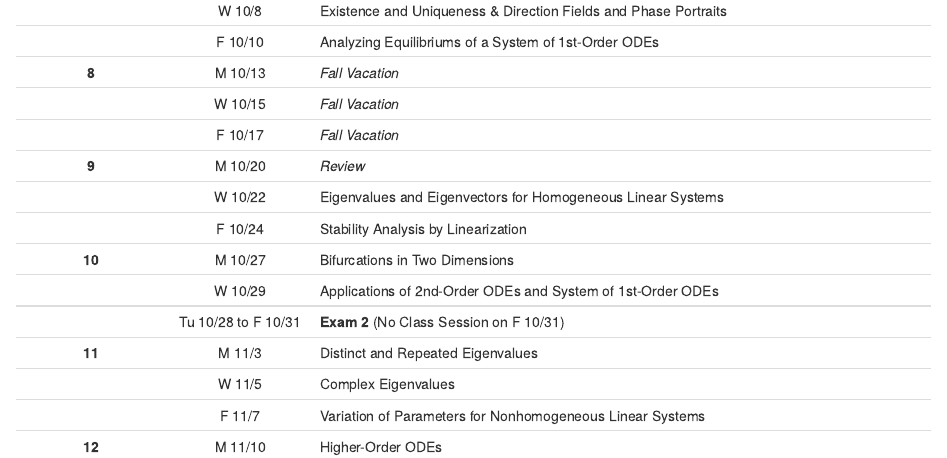
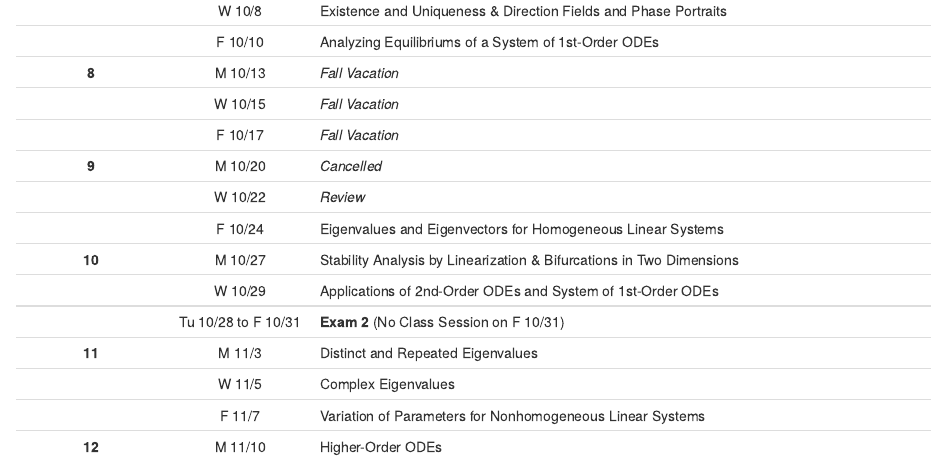
Before and after one commit to upmathematics/mth-321ab-fa25, an R Markdown document (index.Rmd): the page in a window 1100 px wide, from 5000 px down. Rendered offline with R 4.5, knitr and Pandoc, with nearby package versions; drawn as R Markdown's standard HTML page in place of the format the file asks for; some code elsewhere in the file could not run offline; a font, style sheet, LaTeX package, included part or bibliography that could not be used is replaced or left out.

Commit message:
topics update

```diff
--- a/index.Rmd
+++ b/index.Rmd
@@ -210,10 +210,10 @@ The following learning objectives are designed to build on one another, with som
 | **8** | M 10/13 | _Fall Vacation_ |
 |  | W 10/15 | _Fall Vacation_ |
 |  | F 10/17 | _Fall Vacation_ |
-| **9** | M 10/20 | _Review_ |
-|  | W 10/22 | Eigenvalues and Eigenvectors for Homogeneous Linear Systems |
-|  | F 10/24 | Stability Analysis by Linearization |
-| **10** | M 10/27 | Bifurcations in Two Dimensions |
+| **9** | M 10/20 | _Cancelled_ |
+|  | W 10/22 | _Review_ |
+|  | F 10/24 | Eigenvalues and Eigenvectors for Homogeneous Linear Systems |
+| **10** | M 10/27 | Stability Analysis by Linearization & Bifurcations in Two Dimensions |
 |  | W 10/29 | Applications of 2nd-Order ODEs and System of 1st-Order ODEs |
 |  | Tu 10/28 to F 10/31 | **Exam 2** (No Class Session on F 10/31) |
 | **11** | M 11/3 | Distinct and Repeated Eigenvalues |
```
Also changed, not shown: 1 other file.
